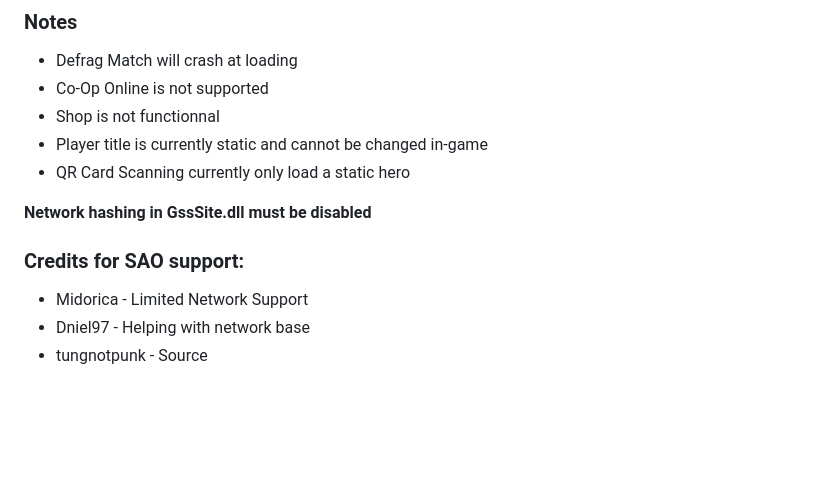
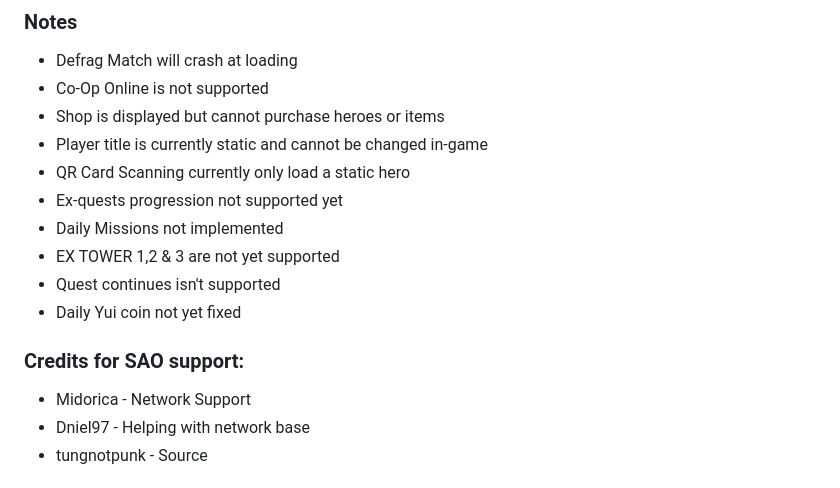
Before and after one commit to Error063/artemis, a Markdown page: docs/game_specific_info.md, the part around the change. Drawn GitHub-style; blank space fills up the shorter version.

Commit message:
sao: adjust documentation

```diff
--- a/docs/game_specific_info.md
+++ b/docs/game_specific_info.md
@@ -621,15 +621,18 @@ python dbutils.py --game SDEW upgrade
 ### Notes
 - Defrag Match will crash at loading
 - Co-Op Online is not supported
-- Shop is not functionnal
+- Shop is displayed but cannot purchase heroes or items
 - Player title is currently static and cannot be changed in-game
 - QR Card Scanning currently only load a static hero
-
-**Network hashing in GssSite.dll must be disabled**
+- Ex-quests progression not supported yet
+- Daily Missions not implemented
+- EX TOWER 1,2 & 3 are not yet supported
+- Quest continues isn't supported
+- Daily Yui coin not yet fixed
 
 ### Credits for SAO support:
 
-- Midorica - Limited Network Support
+- Midorica - Network Support
 - Dniel97 - Helping with network base
 - tungnotpunk - Source
 
```
Also changed, not shown: changelog.md (+1 -0 lines).
